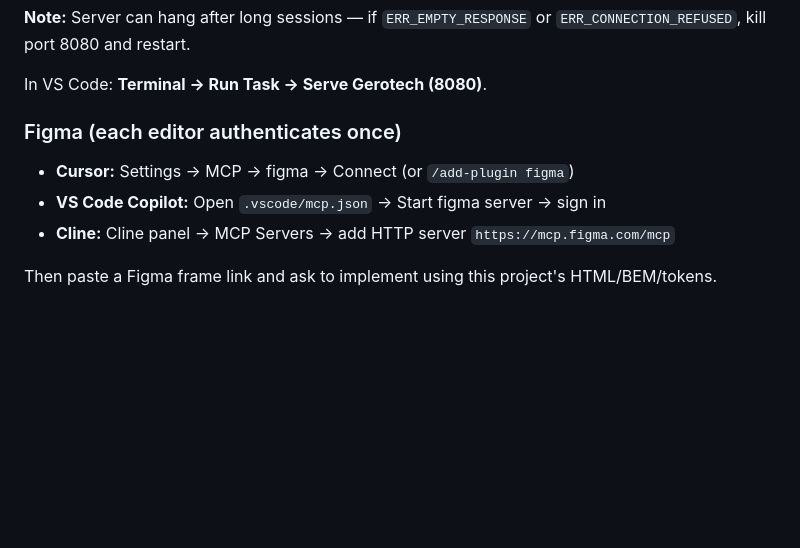
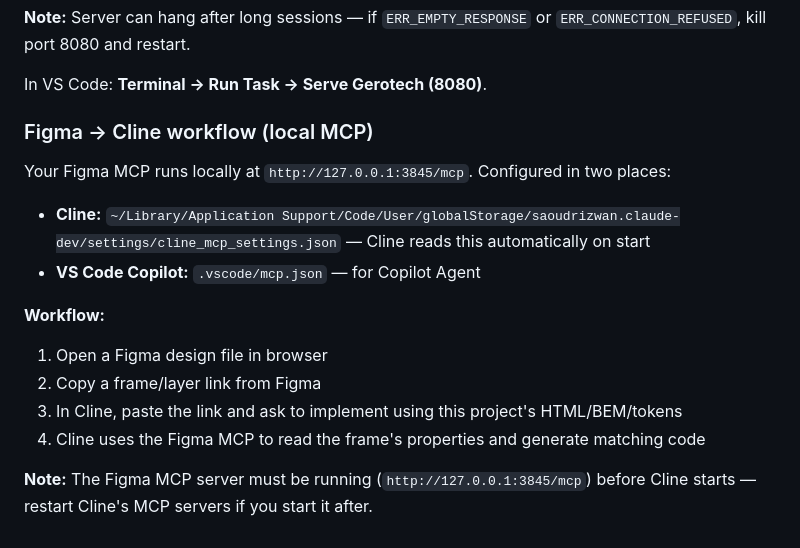
Before and after one commit to MattybotStew/gerotech-prototype, a Markdown page: AGENTS.md, the part around the change. Rendered like a GitHub page; blank space fills up the shorter version.

```diff
--- a/AGENTS.md
+++ b/AGENTS.md
@@ -79,10 +79,17 @@ From repo root: `python3 -m http.server 8080` → http://localhost:8080/
 
 In VS Code: **Terminal → Run Task → Serve Gerotech (8080)**.
 
-### Figma (each editor authenticates once)
+### Figma → Cline workflow (local MCP)
 
-- **Cursor:** Settings → MCP → figma → Connect (or `/add-plugin figma`)
-- **VS Code Copilot:** Open `.vscode/mcp.json` → Start figma server → sign in
-- **Cline:** Cline panel → MCP Servers → add HTTP server `https://mcp.figma.com/mcp`
+Your Figma MCP runs locally at `http://127.0.0.1:3845/mcp`. Configured in two places:
 
-Then paste a Figma frame link and ask to implement using this project's HTML/BEM/tokens.
+- **Cline:** `~/Library/Application Support/Code/User/globalStorage/saoudrizwan.claude-dev/settings/cline_mcp_settings.json` — Cline reads this automatically on start
+- **VS Code Copilot:** `.vscode/mcp.json` — for Copilot Agent
+
+**Workflow:**
+1. Open a Figma design file in browser
+2. Copy a frame/layer link from Figma
+3. In Cline, paste the link and ask to implement using this project's HTML/BEM/tokens
+4. Cline uses the Figma MCP to read the frame's properties and generate matching code
+
+**Note:** The Figma MCP server must be running (`http://127.0.0.1:3845/mcp`) before Cline starts — restart Cline's MCP servers if you start it after.
```
